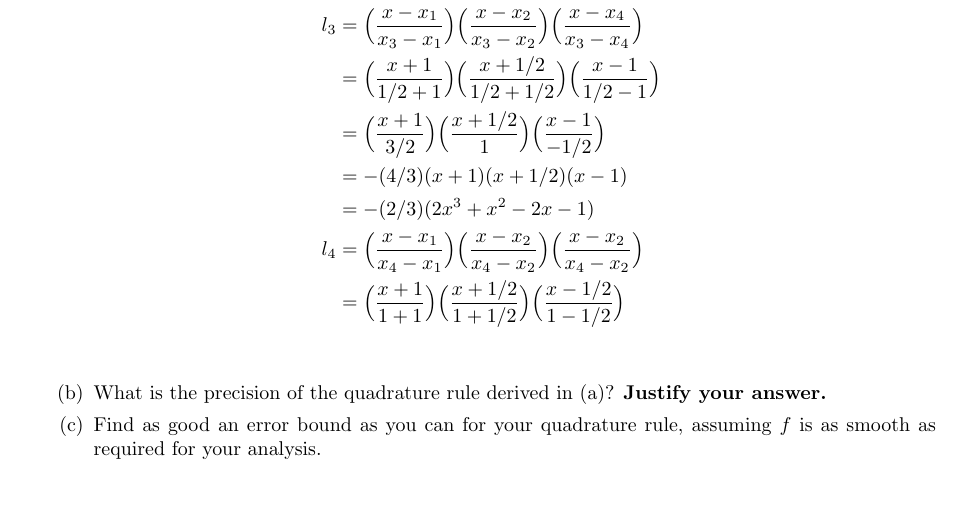
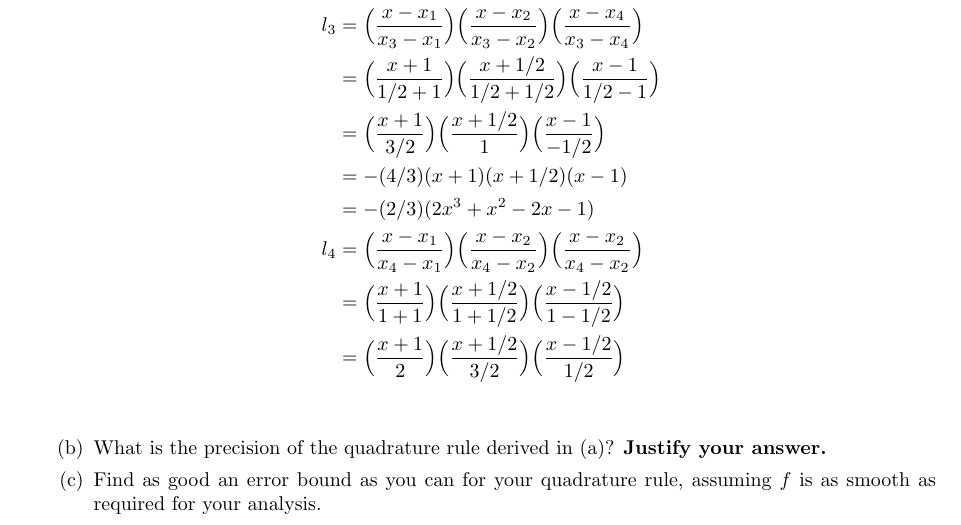
Before and after one commit to poonkeegan/school, a LaTeX document (cscd37/assgn2.tex): part of page 9 of 9, cut so that both start at the same text, the shorter picture padded with empty space. Compiled offline with pdfLaTeX.

Commit message:
Mon Mar 12 13:40:52 EDT 2018

```diff
--- a/cscd37/assgn2.tex
+++ b/cscd37/assgn2.tex
@@ -308,6 +308,7 @@ poonkeeg\\
                 &= -(2/3)(2x^3+x^2-2x-1)\\
                 l_4 &= \Big( \frac{x - x_1}{x_4 - x_1}\Big)\Big( \frac{x - x_2}{x_4 - x_2}\Big)\Big( \frac{x - x_2}{x_4 - x_2}\Big)\\
                 &= \Big( \frac{x +1}{1 +1}\Big)\Big( \frac{x +1/2}{1 +1/2}\Big)\Big( \frac{x - 1/2}{1 - 1/2}\Big)\\
+                &= \Big( \frac{x +1}{2}\Big)\Big( \frac{x +1/2}{3/2}\Big)\Big( \frac{x - 1/2}{1/2}\Big)\\
             \end{align*}
 
             \item What is the precision of the quadrature rule derived in (a)? \textbf{Justify your answer.}
```
Also changed, not shown: cscd37/assgn2.pdf.
